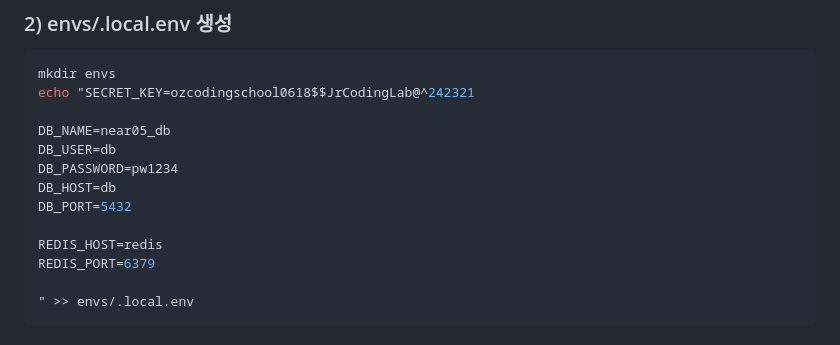
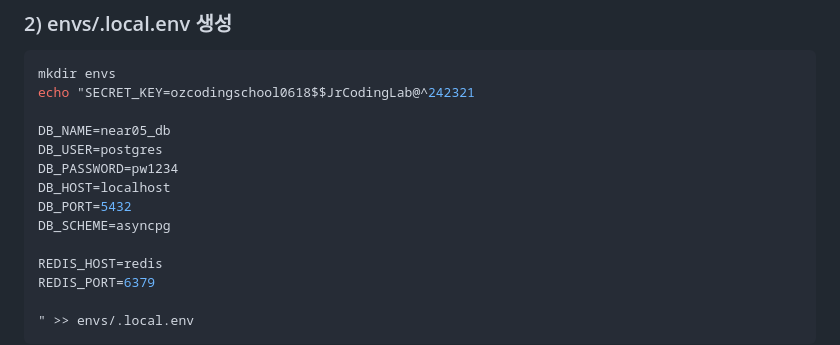
Before and after one commit to Near-0-5/backend, a Markdown page: PROJECT_GUIDE.md, the part around the change. Rendered like a GitHub page.

Commit message:
Docs: env 파일 생성 명령어 수정

```diff
--- a/PROJECT_GUIDE.md
+++ b/PROJECT_GUIDE.md
@@ -13,10 +13,11 @@ mkdir envs
 echo "SECRET_KEY=ozcodingschool0618$$JrCodingLab@^242321
 
 DB_NAME=near05_db
-DB_USER=db
+DB_USER=postgres
 DB_PASSWORD=pw1234
-DB_HOST=db
+DB_HOST=localhost
 DB_PORT=5432
+DB_SCHEME=asyncpg
 
 REDIS_HOST=redis
 REDIS_PORT=6379
```
